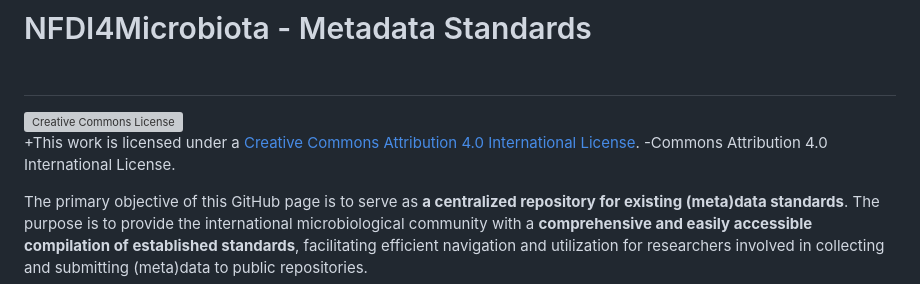
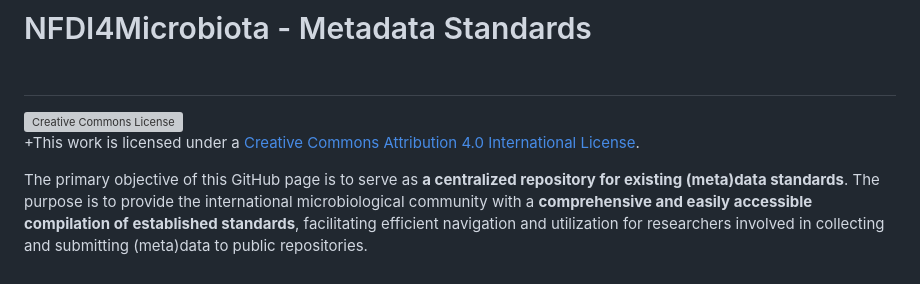
Before and after one commit to NFDI4Microbiota/MetadataStandards, a Markdown page: README.md, the part around the change. Rendered like a GitHub page; grey boxes are pictures that could not be loaded.

Commit message:
delete uneeded duplicated term

```diff
--- a/README.md
+++ b/README.md
@@ -2,7 +2,6 @@
 
 <a rel="license" href="http://creativecommons.org/licenses/by/4.0/"><img alt="Creative Commons License" style="border-width:0" src="https://i.creativecommons.org/l/by/4.0/88x31.png" /></a><br />
 +This work is licensed under a [Creative Commons Attribution 4.0 International License](http://creativecommons.org/licenses/by/4.0/).
--Commons Attribution 4.0 International License.
 
 The primary objective of this GitHub page is to serve as **a centralized
 repository for existing (meta)data standards**. The purpose is to
```
